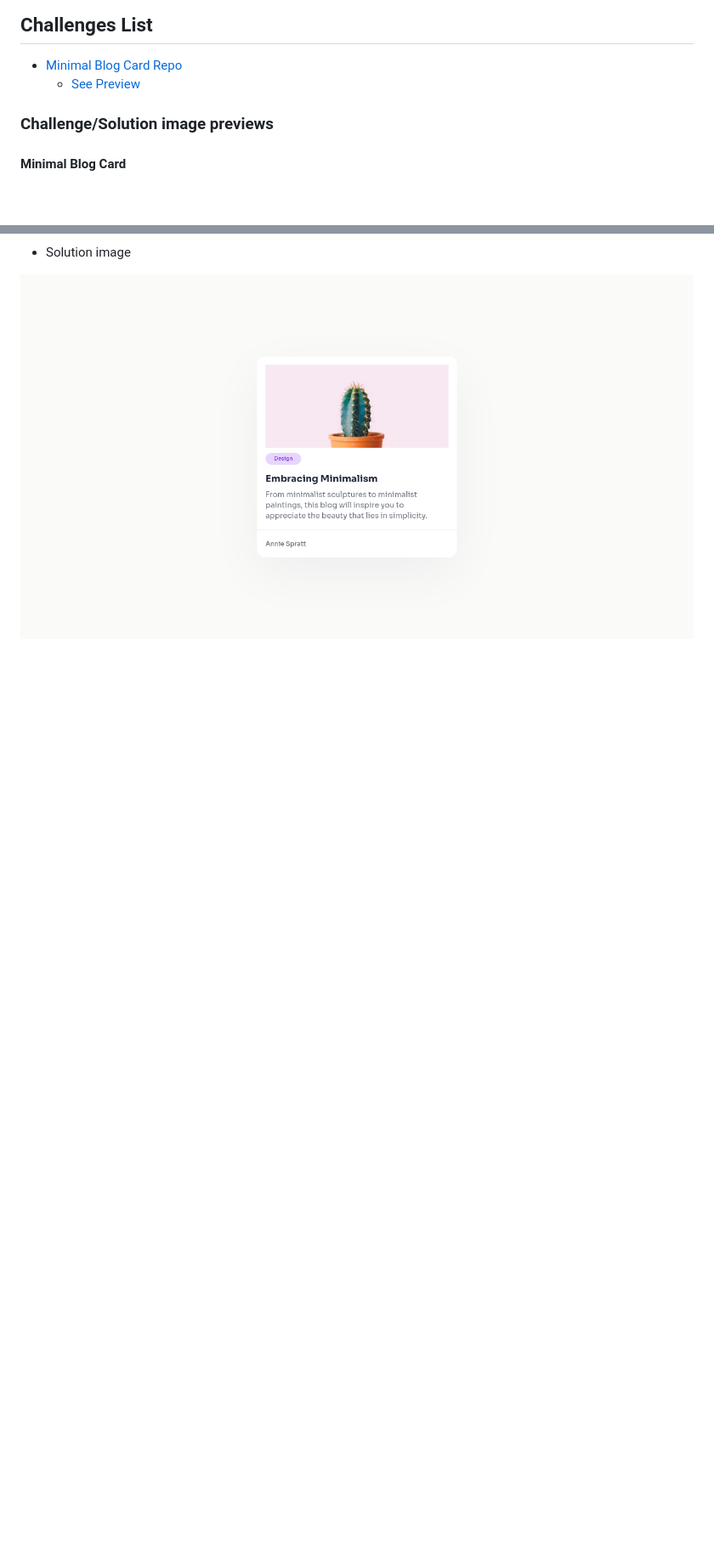
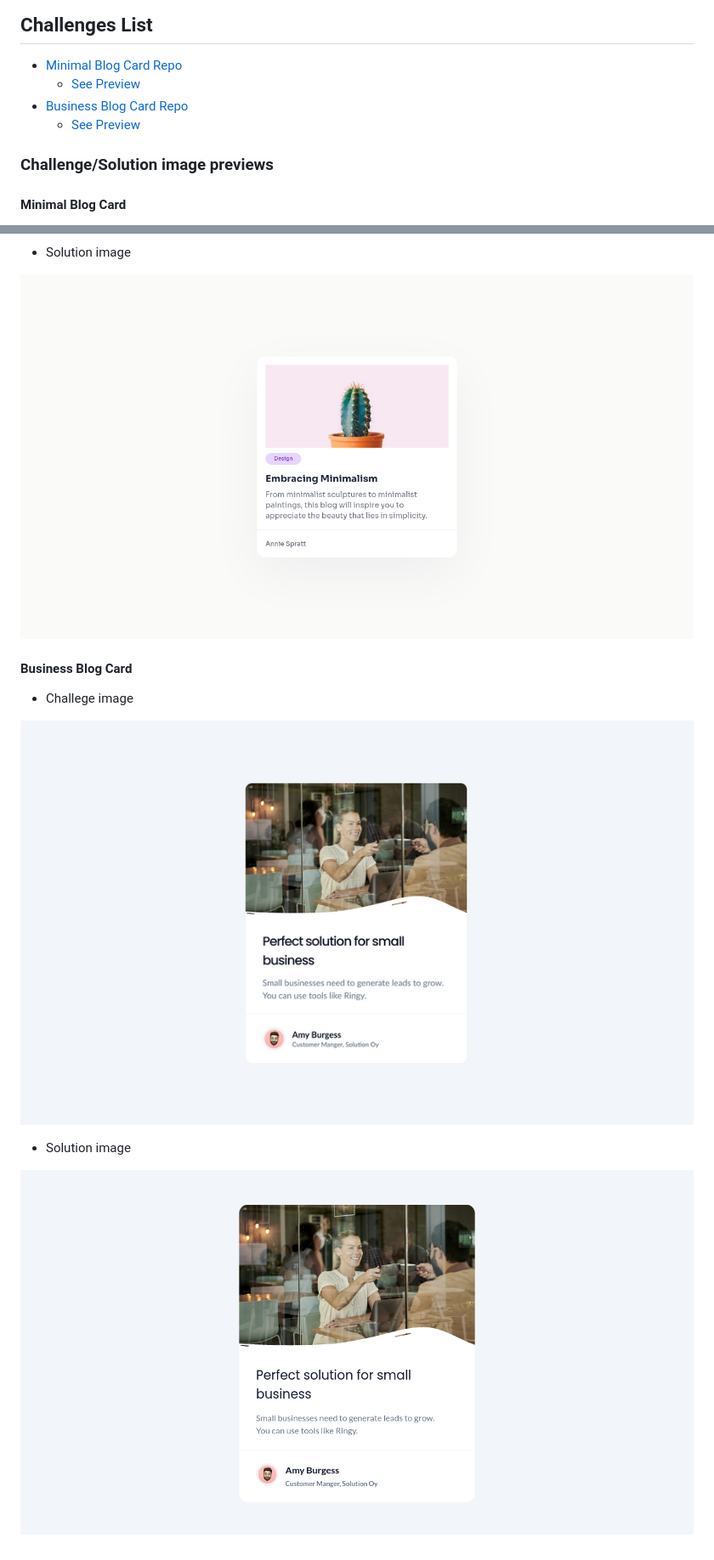
Before and after one commit to Grego14/devChallenges, a Markdown page: README.md, 2 parts joined by grey strips. Shown: that part at 85% size. Rendered like a GitHub page; pictures changed too: business_blog_card/preview/challenge.png (added), business_blog_card/preview/solution.png (added); blank space fills up the shorter version.

Commit message:
update readme.md content

```diff
--- a/README.md
+++ b/README.md
@@ -3,7 +3,9 @@
 ## Challenges List
 
 - [Minimal Blog Card Repo](https://github.com/Grego14/devChallenges/tree/main/minimal_blog_card)
-    - [See Preview](https://github.com/Grego14/devChallenges#minimal-blog-card)
+    - [See Preview](https://grego14.github.io/devChallenges/minimal_blog_card/)
+- [Business Blog Card Repo](https://github.com/Grego14/devChallenges/tree/main/business_blog_card)
+    - [See Preview](https://grego14.github.io/devChallenges/business_blog_card/)
 
 ### Challenge/Solution image previews
 
@@ -16,3 +18,13 @@
 - Solution image
 
 ![Minimal Blog Card challenge solution image](./minimal_blog_card/preview/solution.png)
+
+#### Business Blog Card
+
+- Challege image
+
+![Business Blog Card challenge image](./business_blog_card/preview/challenge.png)
+
+- Solution image
+
+![Business Blog Card challenge solution image](./business_blog_card/preview/solution.png)
```
